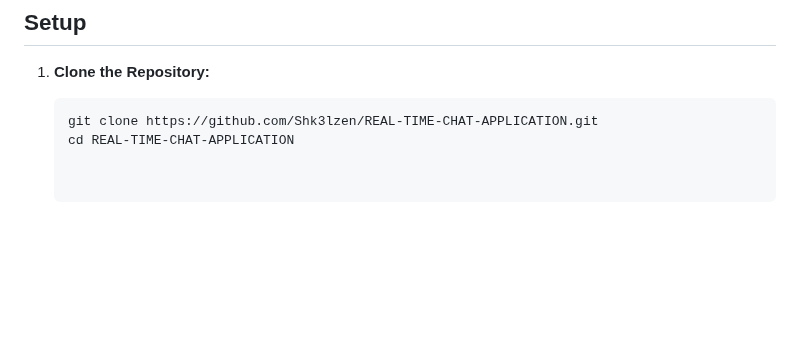
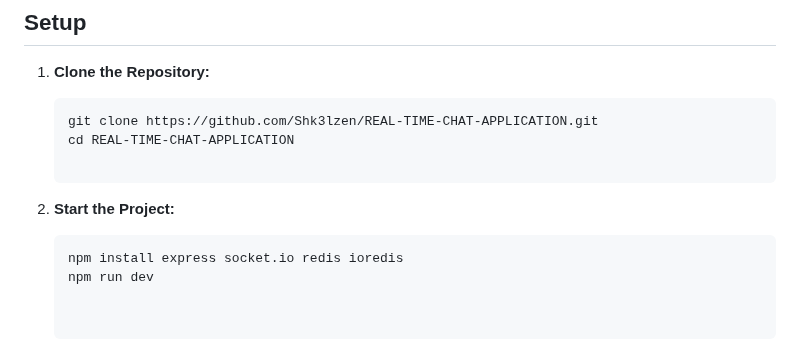
Before and after one commit to Shk3lzen/REAL-TIME-CHAT-APPLICATION, a Markdown page: README.md, the part around the change. Drawn GitHub-style; blank space fills up the shorter version.

````diff
--- a/README.md
+++ b/README.md
@@ -25,6 +25,12 @@ Before you start, make sure you have the following installed:
    ```bash
    git clone https://github.com/Shk3lzen/REAL-TIME-CHAT-APPLICATION.git
    cd REAL-TIME-CHAT-APPLICATION
+
+2. **Start the Project:**
+
+   ```bash
+   npm install express socket.io redis ioredis
+   npm run dev
 
 
 Using the Application
````
